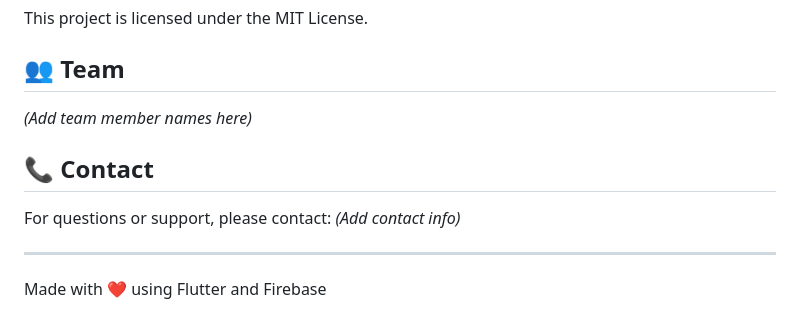
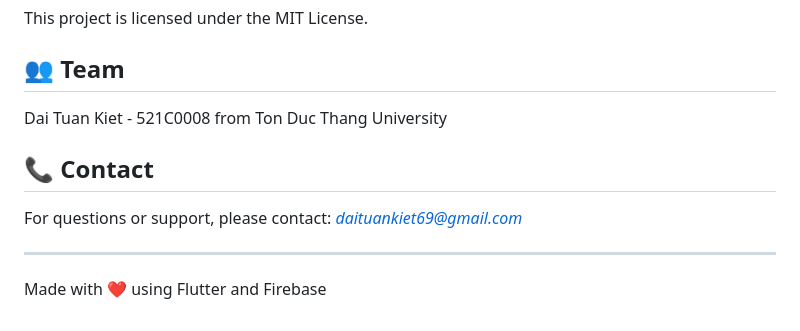
Before and after one commit to Kevindai2369/elearning_management_Final_Project_of_521C0008, a Markdown page: README.md, the part around the change. Drawn GitHub-style.

Commit message:
Update team member and contact information in README

```diff
--- a/README.md
+++ b/README.md
@@ -165,11 +165,11 @@ This project is licensed under the MIT License.
 
 ## 👥 Team
 
-*(Add team member names here)*
+Dai Tuan Kiet - 521C0008 from Ton Duc Thang University
 
 ## 📞 Contact
 
-For questions or support, please contact: *(Add contact info)*
+For questions or support, please contact: *daituankiet69@gmail.com*
 
 ---
 
```
